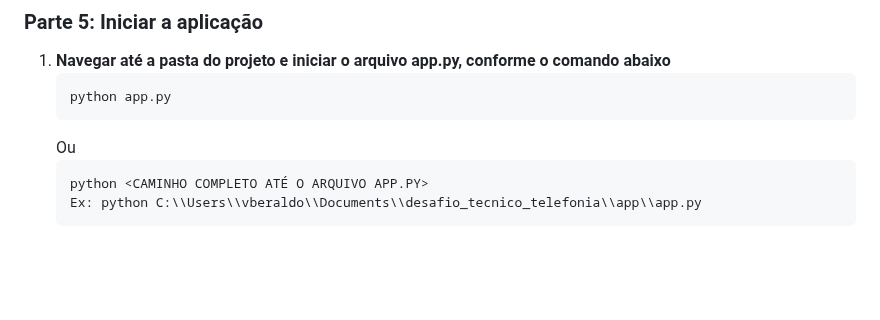
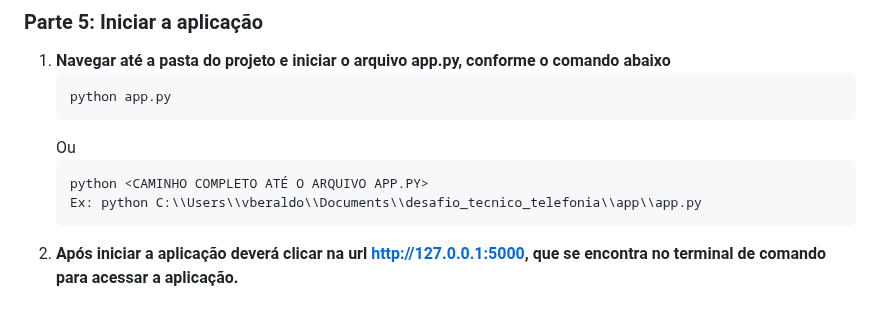
Before and after one commit to VIniciusBeraldo/desafio_tecnico_telefonia, a Markdown page: README.md, the part around the change. Rendered like a GitHub page; blank space fills up the shorter version.

Commit message:
ajustes readme

````diff
--- a/README.md
+++ b/README.md
@@ -103,3 +103,4 @@ Instalar todas as dependencias necessarias para rodar o projeto.
     python <CAMINHO COMPLETO ATÉ O ARQUIVO APP.PY>
     Ex: python C:\\Users\\vberaldo\\Documents\\desafio_tecnico_telefonia\\app\\app.py
     ```
+2. **Após iniciar a aplicação deverá clicar na url http://127.0.0.1:5000, que se encontra no terminal de comando para acessar a aplicação.**
````
